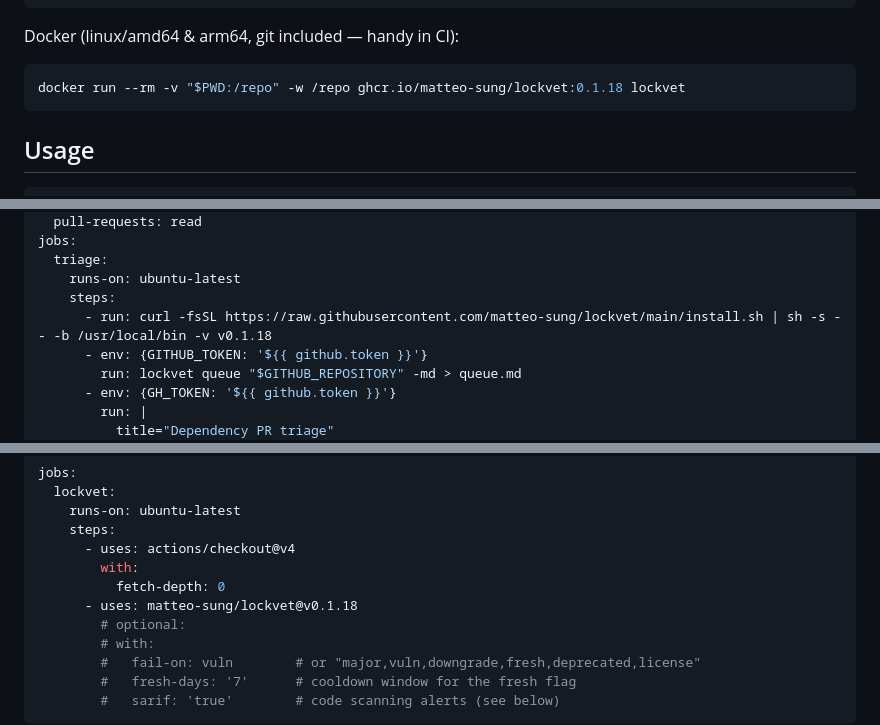
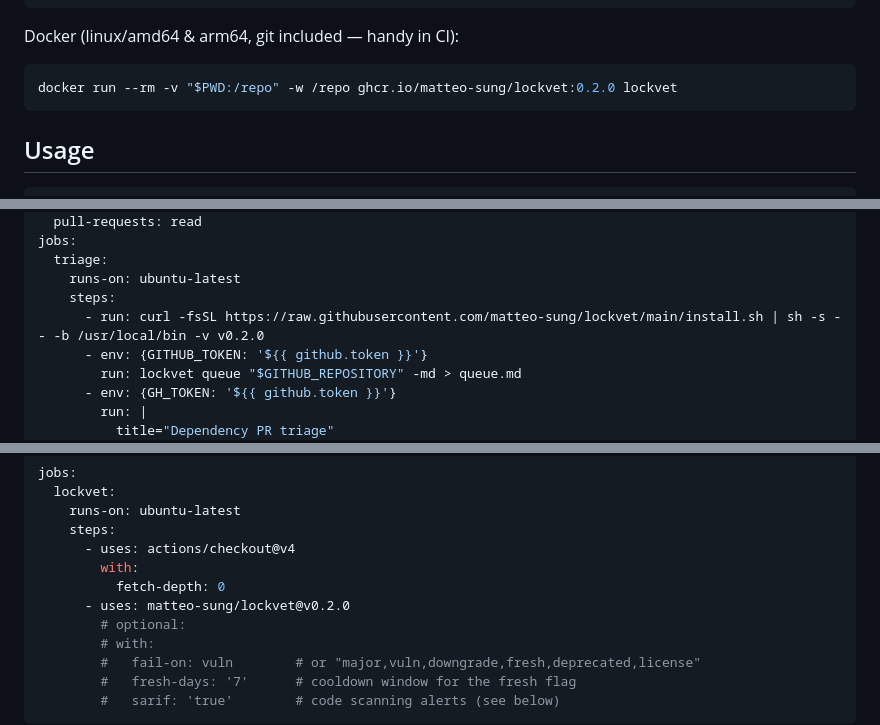
Before and after one commit to matteo-sung/lockvet, a Markdown page: README.md, 3 parts joined by grey strips. Drawn GitHub-style.

````diff
--- a/README.md
+++ b/README.md
@@ -115,7 +115,7 @@ curl -fsSL https://raw.githubusercontent.com/matteo-sung/lockvet/main/install.sh
 Docker (linux/amd64 & arm64, git included — handy in CI):
 
 ```sh
-docker run --rm -v "$PWD:/repo" -w /repo ghcr.io/matteo-sung/lockvet:0.1.18 lockvet
+docker run --rm -v "$PWD:/repo" -w /repo ghcr.io/matteo-sung/lockvet:0.2.0 lockvet
 ```
 
 ## Usage
@@ -315,7 +315,7 @@ jobs:
   triage:
     runs-on: ubuntu-latest
     steps:
-      - run: curl -fsSL https://raw.githubusercontent.com/matteo-sung/lockvet/main/install.sh | sh -s -- -b /usr/local/bin -v v0.1.18
+      - run: curl -fsSL https://raw.githubusercontent.com/matteo-sung/lockvet/main/install.sh | sh -s -- -b /usr/local/bin -v v0.2.0
       - env: {GITHUB_TOKEN: '${{ github.token }}'}
         run: lockvet queue "$GITHUB_REPOSITORY" -md > queue.md
       - env: {GH_TOKEN: '${{ github.token }}'}
@@ -400,7 +400,7 @@ jobs:
       - uses: actions/checkout@v4
         with:
           fetch-depth: 0
-      - uses: matteo-sung/lockvet@v0.1.18
+      - uses: matteo-sung/lockvet@v0.2.0
         # optional:
         # with:
         #   fail-on: vuln        # or "major,vuln,downgrade,fresh,deprecated,license"
````
Also changed, not shown: other parts of README.md (+6 -6 lines).
